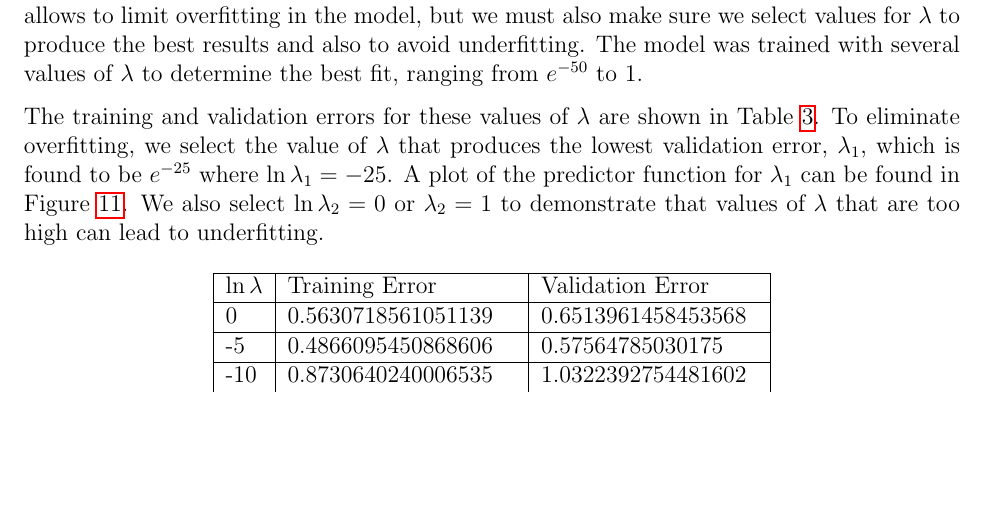
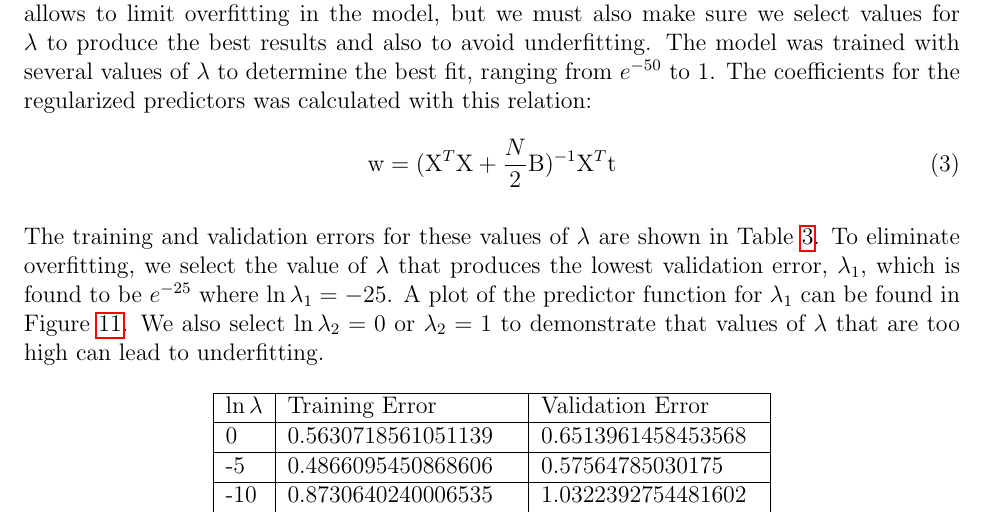
Before and after one commit to raeedh/COMPENG4SL4, a LaTeX problem sheet (Assignment 1/report/assignment1.tex): part of page 4 of 17, cut so that both start at the same text, the shorter picture padded with empty space. Compiled offline with pdfLaTeX.

Commit message:
update report

```diff
--- a/Assignment 1/report/assignment1.tex
+++ b/Assignment 1/report/assignment1.tex
@@ -108,7 +108,11 @@ The training and validation errors for each predictor is shown in Table~\ref{tab
 \clearpage
 
 \section*{Linear Regression Modelling with Regularization}
-To control the overfitting seen in $M = 9$, we will train the model with regularization. This allows to limit overfitting in the model, but we must also make sure we select values for $\lambda$ to produce the best results and also to avoid underfitting. The model was trained with several values of $\lambda$ to determine the best fit, ranging from $e^{-50}$ to 1.
+To control the overfitting seen in $M = 9$, we will train the model with regularization. This allows to limit overfitting in the model, but we must also make sure we select values for $\lambda$ to produce the best results and also to avoid underfitting. The model was trained with several values of $\lambda$ to determine the best fit, ranging from $e^{-50}$ to 1. The coefficients for the regularized predictors was calculated with this relation:
+\begin{equation}
+    \text{w} = (\text{X}^T \text{X} + \frac{N}{2}\text{B})^{-1} \text{X}^T \text{t}
+    \label{eq:3}
+\end{equation}
 
 The training and validation errors for these values of $\lambda$ are shown in Table~\ref{tab:reg_errors}. To eliminate overfitting, we select the value of $\lambda$ that produces the lowest validation error, $\lambda_1$, which is found to be $e^{-25}$ where $\ln \lambda_1 = -25$. A plot of the predictor function for $\lambda_1$ can be found in Figure~\ref{fig:m9_l1}. We also select $\ln \lambda_2 = 0$ or $\lambda_2 = 1$ to demonstrate that values of $\lambda$ that are too high can lead to underfitting.
 
```
Also changed, not shown: Assignment 1/report/assignment1.pdf.
